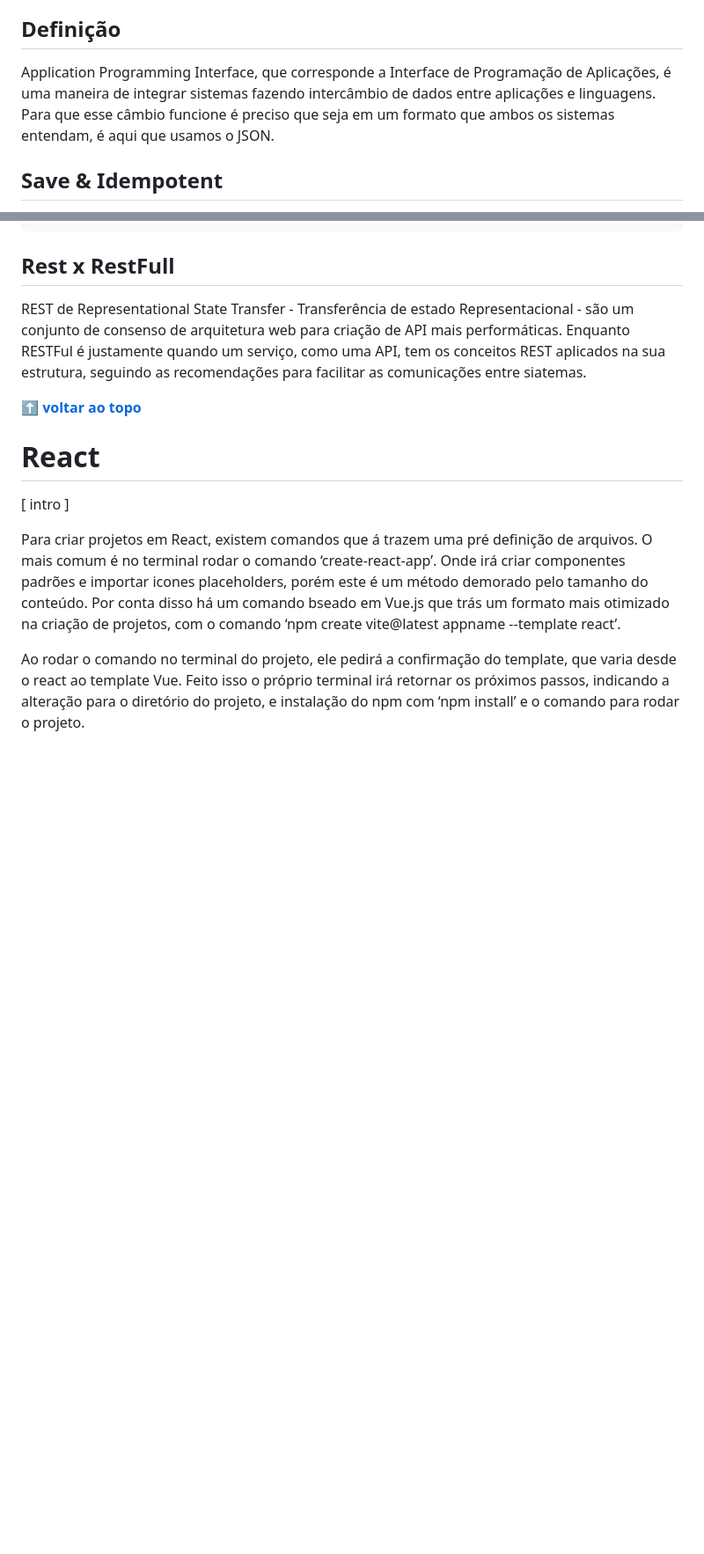
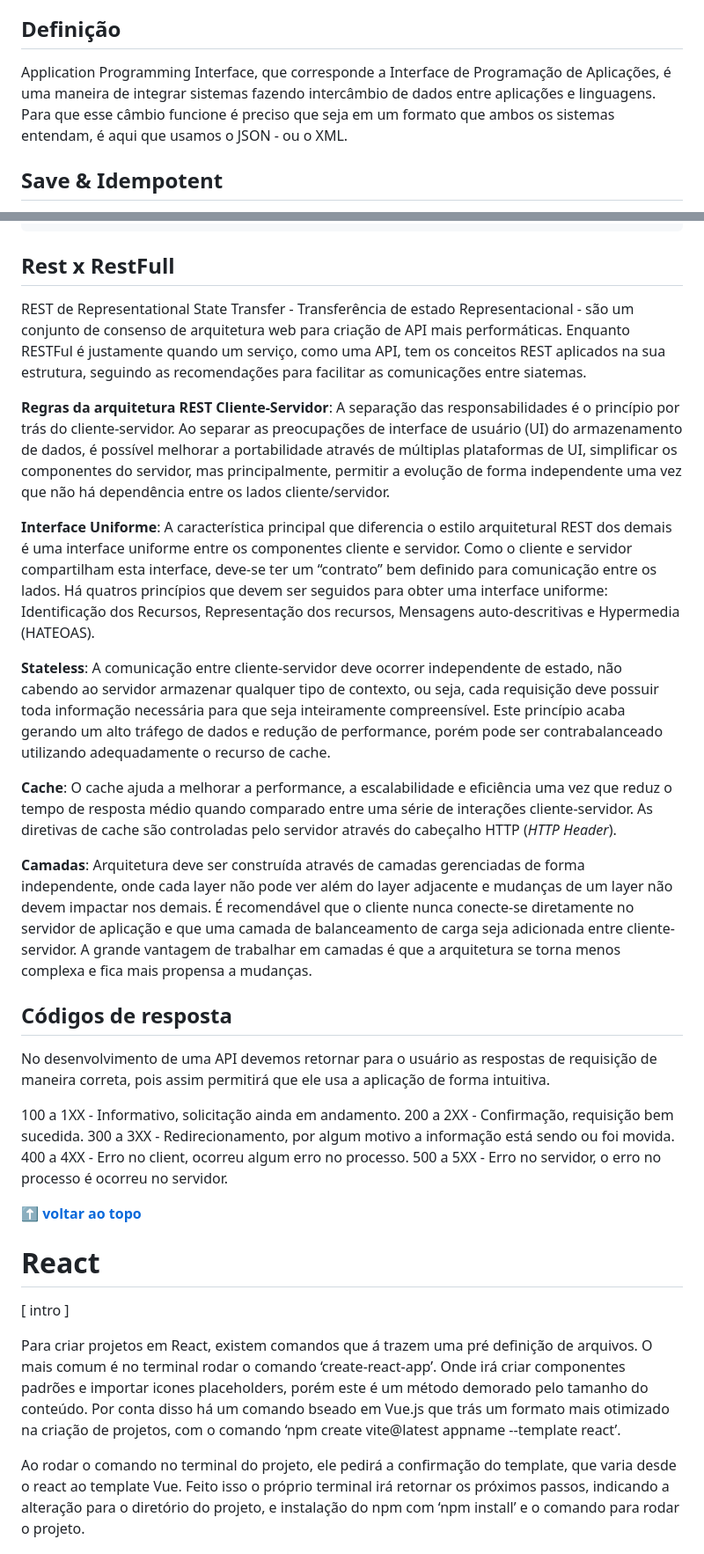
Before and after one commit to NickolasEdu/WebDev-Guide, a Markdown page: README.md, 2 parts joined by grey strips. Shown: that part at 88% size. Rendered like a GitHub page; blank space fills up the shorter version.

```diff
--- a/README.md
+++ b/README.md
@@ -2690,7 +2700,7 @@ setPrint.emit('Testting')
 - [Rest API](#rest-x-restfull)
 
 ## Definição
-Application Programming Interface, que corresponde a Interface de Programação de Aplicações, é uma maneira de integrar sistemas fazendo intercâmbio de dados entre aplicações e linguagens. Para que esse câmbio funcione é preciso que seja em um formato que ambos os sistemas entendam, é aqui que usamos o JSON.
+Application Programming Interface, que corresponde a Interface de Programação de Aplicações, é uma maneira de integrar sistemas fazendo intercâmbio de dados entre aplicações e linguagens. Para que esse câmbio funcione é preciso que seja em um formato que ambos os sistemas entendam, é aqui que usamos o JSON - ou o XML.
 
 ## Save & Idempotent
 Existem algumas definições para requisição de API, como **Save** que são requests seguros, que não fazem alterações no lado do servidor.
@@ -3037,6 +3047,26 @@ deleteUser(2)
 ## Rest x RestFull
 REST de Representational State Transfer - Transferência de estado Representacional - são um conjunto de consenso de arquitetura web para criação de API mais performáticas. Enquanto RESTFul é justamente quando um serviço, como uma API, tem os conceitos REST aplicados na sua estrutura, seguindo as recomendações para facilitar as comunicações entre siatemas.
 
+**Regras da arquitetura REST**
+**Cliente-Servidor**: A separação das responsabilidades é o princípio por trás do cliente-servidor. Ao separar as preocupações de interface de usuário (UI) do armazenamento de dados, é possível melhorar a portabilidade através de múltiplas plataformas de UI, simplificar os componentes do servidor, mas principalmente, permitir a evolução de forma independente uma vez que não há dependência entre os lados cliente/servidor.
+
+**Interface Uniforme**: A característica principal que diferencia o estilo arquitetural REST dos demais é uma interface uniforme entre os componentes cliente e servidor. Como o cliente e servidor compartilham esta interface, deve-se ter um “contrato” bem definido para comunicação entre os lados. Há quatros princípios que devem ser seguidos para obter uma interface uniforme: Identificação dos Recursos, Representação dos recursos, Mensagens auto-descritivas e Hypermedia (HATEOAS).
+
+**Stateless**: A comunicação entre cliente-servidor deve ocorrer independente de estado, não cabendo ao servidor armazenar qualquer tipo de contexto, ou seja, cada requisição deve possuir toda informação necessária para que seja inteiramente compreensível. Este princípio acaba gerando um alto tráfego de dados e redução de performance, porém pode ser contrabalanceado utilizando adequadamente o recurso de cache.
+
+**Cache**: O cache ajuda a melhorar a performance, a escalabilidade e eficiência uma vez que reduz o tempo de resposta médio quando comparado entre uma série de interações cliente-servidor. As diretivas de cache são controladas pelo servidor através do cabeçalho HTTP (*HTTP Header*).
+
+**Camadas**: Arquitetura deve ser construída através de camadas gerenciadas de forma independente, onde cada layer não pode ver além do layer adjacente e mudanças de um layer não devem impactar nos demais. É recomendável que o cliente nunca conecte-se diretamente no servidor de aplicação e que uma camada de balanceamento de carga seja adicionada entre cliente-servidor. A grande vantagem de trabalhar em camadas é que a arquitetura se torna menos complexa e fica mais propensa a mudanças.
+
+## Códigos de resposta
+No desenvolvimento de uma API devemos retornar para o usuário as respostas de requisição de maneira correta, pois assim permitirá que ele usa a aplicação de forma intuitiva.
+
+100 a 1XX - Informativo, solicitação ainda em andamento.
+200 a 2XX - Confirmação, requisição bem sucedida.
+300 a 3XX - Redirecionamento, por algum motivo a informação está sendo ou foi movida.
+400 a 4XX - Erro no client, ocorreu algum erro no processo.
+500 a 5XX - Erro no servidor, o erro no processo é ocorreu no servidor.
+
 **[⬆ voltar ao topo](#index)**
 
 # React
```
Also changed, not shown: other parts of README.md (+14 -4 lines), assets/event-loop.png (added).
